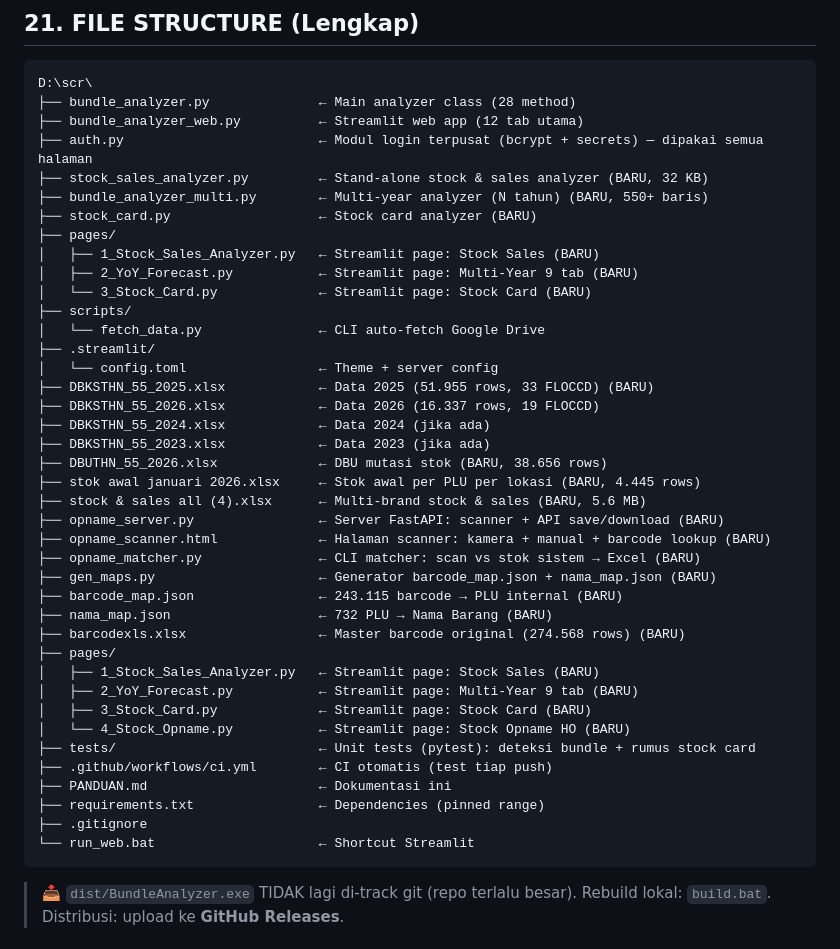
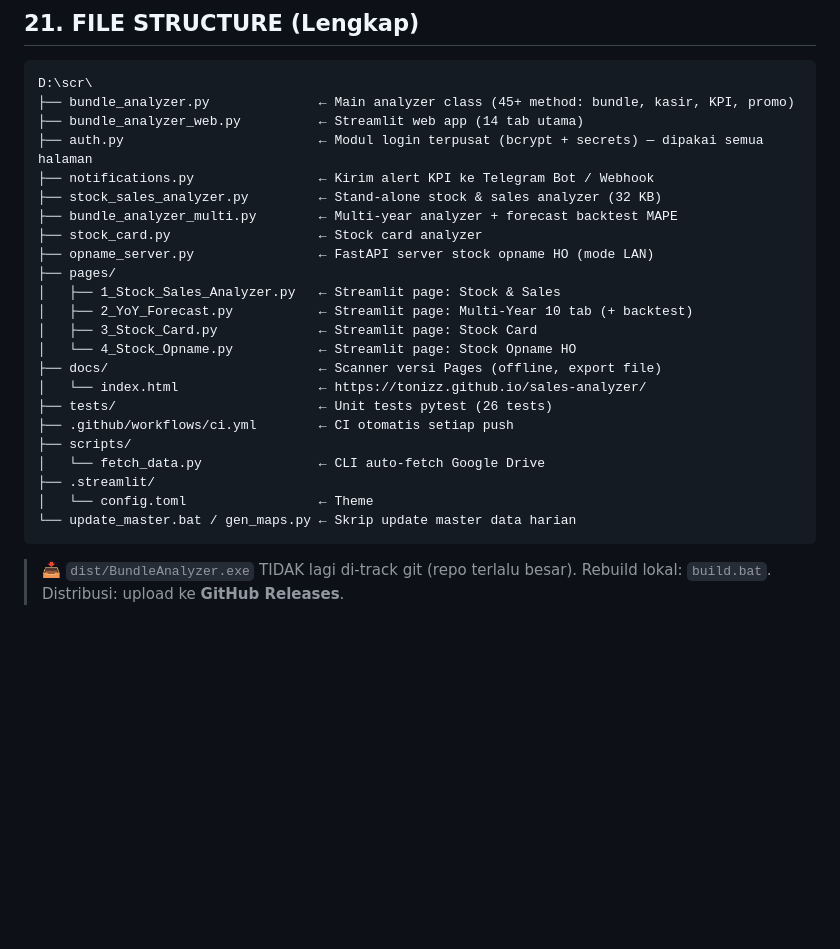
Before and after one commit to tonizz/sales-analyzer, a Markdown page: PANDUAN.md, the part around the change. Drawn GitHub-style; blank space fills up the shorter version.

````diff
--- a/PANDUAN.md
+++ b/PANDUAN.md
@@ -1160,45 +1160,28 @@ Scan barcode pakai kamera HP langsung di browser — tanpa install aplikasi.
 
 ```
 D:\scr\
-├── bundle_analyzer.py              ← Main analyzer class (28 method)
-├── bundle_analyzer_web.py          ← Streamlit web app (12 tab utama)
+├── bundle_analyzer.py              ← Main analyzer class (45+ method: bundle, kasir, KPI, promo)
+├── bundle_analyzer_web.py          ← Streamlit web app (14 tab utama)
 ├── auth.py                         ← Modul login terpusat (bcrypt + secrets) — dipakai semua halaman
-├── stock_sales_analyzer.py         ← Stand-alone stock & sales analyzer (BARU, 32 KB)
-├── bundle_analyzer_multi.py        ← Multi-year analyzer (N tahun) (BARU, 550+ baris)
-├── stock_card.py                   ← Stock card analyzer (BARU)
+├── notifications.py                ← Kirim alert KPI ke Telegram Bot / Webhook
+├── stock_sales_analyzer.py         ← Stand-alone stock & sales analyzer (32 KB)
+├── bundle_analyzer_multi.py        ← Multi-year analyzer + forecast backtest MAPE
+├── stock_card.py                   ← Stock card analyzer
+├── opname_server.py                ← FastAPI server stock opname HO (mode LAN)
 ├── pages/
-│   ├── 1_Stock_Sales_Analyzer.py   ← Streamlit page: Stock Sales (BARU)
-│   ├── 2_YoY_Forecast.py           ← Streamlit page: Multi-Year 9 tab (BARU)
-│   └── 3_Stock_Card.py             ← Streamlit page: Stock Card (BARU)
+│   ├── 1_Stock_Sales_Analyzer.py   ← Streamlit page: Stock & Sales
+│   ├── 2_YoY_Forecast.py           ← Streamlit page: Multi-Year 10 tab (+ backtest)
+│   ├── 3_Stock_Card.py             ← Streamlit page: Stock Card
+│   └── 4_Stock_Opname.py           ← Streamlit page: Stock Opname HO
+├── docs/                           ← Scanner versi Pages (offline, export file)
+│   └── index.html                  ← https://tonizz.github.io/sales-analyzer/
+├── tests/                          ← Unit tests pytest (26 tests)
+├── .github/workflows/ci.yml        ← CI otomatis setiap push
 ├── scripts/
 │   └── fetch_data.py               ← CLI auto-fetch Google Drive
 ├── .streamlit/
-│   └── config.toml                 ← Theme + server config
-├── DBKSTHN_55_2025.xlsx            ← Data 2025 (51.955 rows, 33 FLOCCD) (BARU)
-├── DBKSTHN_55_2026.xlsx            ← Data 2026 (16.337 rows, 19 FLOCCD)
-├── DBKSTHN_55_2024.xlsx            ← Data 2024 (jika ada)
-├── DBKSTHN_55_2023.xlsx            ← Data 2023 (jika ada)
-├── DBUTHN_55_2026.xlsx             ← DBU mutasi stok (BARU, 38.656 rows)
-├── stok awal januari 2026.xlsx     ← Stok awal per PLU per lokasi (BARU, 4.445 rows)
-├── stock & sales all (4).xlsx      ← Multi-brand stock & sales (BARU, 5.6 MB)
-├── opname_server.py                ← Server FastAPI: scanner + API save/download (BARU)
-├── opname_scanner.html             ← Halaman scanner: kamera + manual + barcode lookup (BARU)
-├── opname_matcher.py               ← CLI matcher: scan vs stok sistem → Excel (BARU)
-├── gen_maps.py                     ← Generator barcode_map.json + nama_map.json (BARU)
-├── barcode_map.json                ← 243.115 barcode → PLU internal (BARU)
-├── nama_map.json                   ← 732 PLU → Nama Barang (BARU)
-├── barcodexls.xlsx                 ← Master barcode original (274.568 rows) (BARU)
-├── pages/
-│   ├── 1_Stock_Sales_Analyzer.py   ← Streamlit page: Stock Sales (BARU)
-│   ├── 2_YoY_Forecast.py           ← Streamlit page: Multi-Year 9 tab (BARU)
-│   ├── 3_Stock_Card.py             ← Streamlit page: Stock Card (BARU)
-│   └── 4_Stock_Opname.py           ← Streamlit page: Stock Opname HO (BARU)
-├── tests/                          ← Unit tests (pytest): deteksi bundle + rumus stock card
-├── .github/workflows/ci.yml        ← CI otomatis (test tiap push)
-├── PANDUAN.md                      ← Dokumentasi ini
-├── requirements.txt                ← Dependencies (pinned range)
-├── .gitignore
-└── run_web.bat                     ← Shortcut Streamlit
+│   └── config.toml                 ← Theme
+└── update_master.bat / gen_maps.py ← Skrip update master data harian
 ```
 
 > 📥 `dist/BundleAnalyzer.exe` TIDAK lagi di-track git (repo terlalu besar).
````
Also changed, not shown: README.md (+43 -2 lines).
